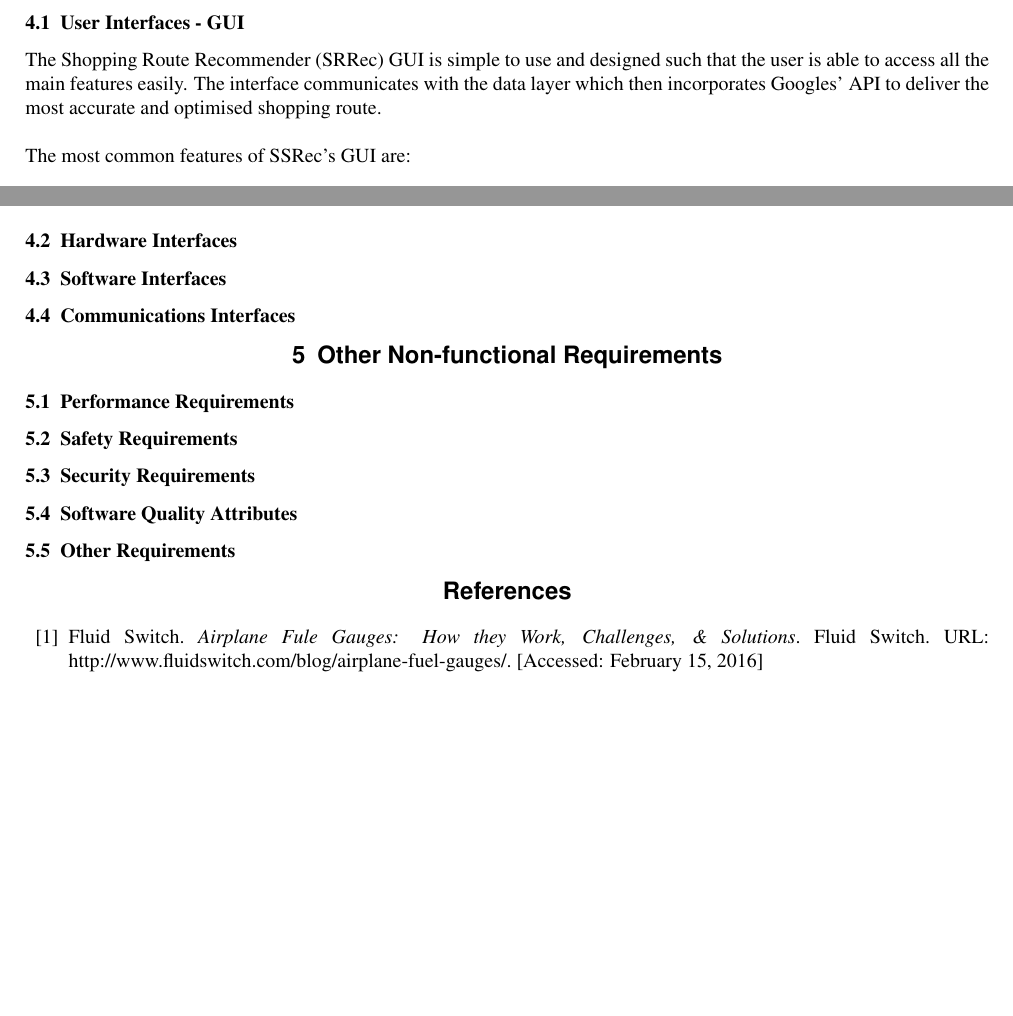
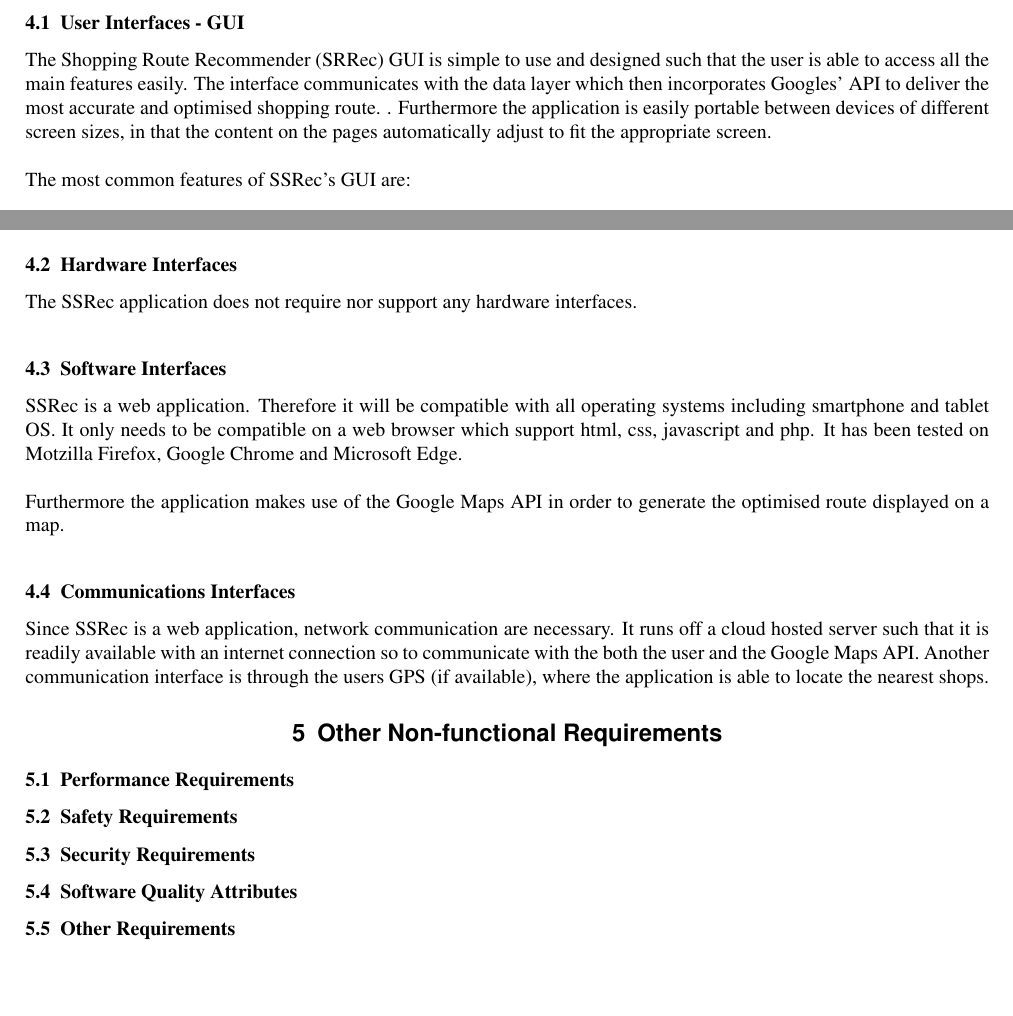
Before and after one commit to Devin-Taylor/ELEN4009_ShoppingRouteProj, a LaTeX document (Documentation/SRS/SRS.tex): two parts of pages 5 and 6 of 8, joined at a grey line, cut so that both start at the same text. Compiled offline with pdfLaTeX.

Commit message:
Finished section 4 of SRS

```diff
--- a/Documentation/SRS/SRS.tex
+++ b/Documentation/SRS/SRS.tex
@@ -250,7 +250,7 @@
 		\subsection{User Interfaces - GUI}
 
 
-				The Shopping Route Recommender (SRRec) GUI is simple to use and designed such that the user is able to access all the main features easily. The interface communicates with the data layer which then incorporates Googles' API to deliver the most accurate and optimised shopping route.\\
+				The Shopping Route Recommender (SRRec) GUI is simple to use and designed such that the user is able to access all the main features easily. The interface communicates with the data layer which then incorporates Googles' API to deliver the most accurate and optimised shopping route. . Furthermore the application is easily portable between devices of different screen sizes, in that the content on the pages automatically adjust to fit the appropriate screen.\\
 
 				The most common features of SSRec's GUI are:
 
@@ -295,9 +295,17 @@
 
 		\subsection{Hardware Interfaces}
 
+		The SSRec application does not require nor support any hardware interfaces.
+
 		\subsection{Software Interfaces}
 
+		SSRec is a web application. Therefore it will be compatible with all operating systems including smartphone and tablet OS. It only needs to be compatible on a web browser which support html, css, javascript and php. It has been tested on Motzilla Firefox, Google Chrome and Microsoft Edge.\\
+
+		Furthermore the application makes use of the Google Maps API in order to generate the optimised route displayed on a map.
+
 		\subsection{Communications Interfaces}
+
+		Since SSRec is a web application, network communication are necessary. It runs off a cloud hosted server such that it is readily available with an internet connection so to communicate with the both the user and the Google Maps API. Another communication interface is through the users GPS (if available), where the application is able to locate the nearest shops.
 
 	\section{Other Non-functional Requirements}
 
@@ -311,9 +319,7 @@
 
 		\subsection{Other Requirements}
 
-	\begin{thebibliography}{99}
-		\bibitem{probs}Fluid Switch. \textit{Airplane Fule Gauges: How they Work, Challenges, \& Solutions}. Fluid Switch. URL: http://www.fluidswitch.com/blog/airplane-fuel-gauges/. [Accessed: February 15, 2016]
-	\end{thebibliography}
+
 
 
 	%----------------------------------------------------------------------------------------
```
